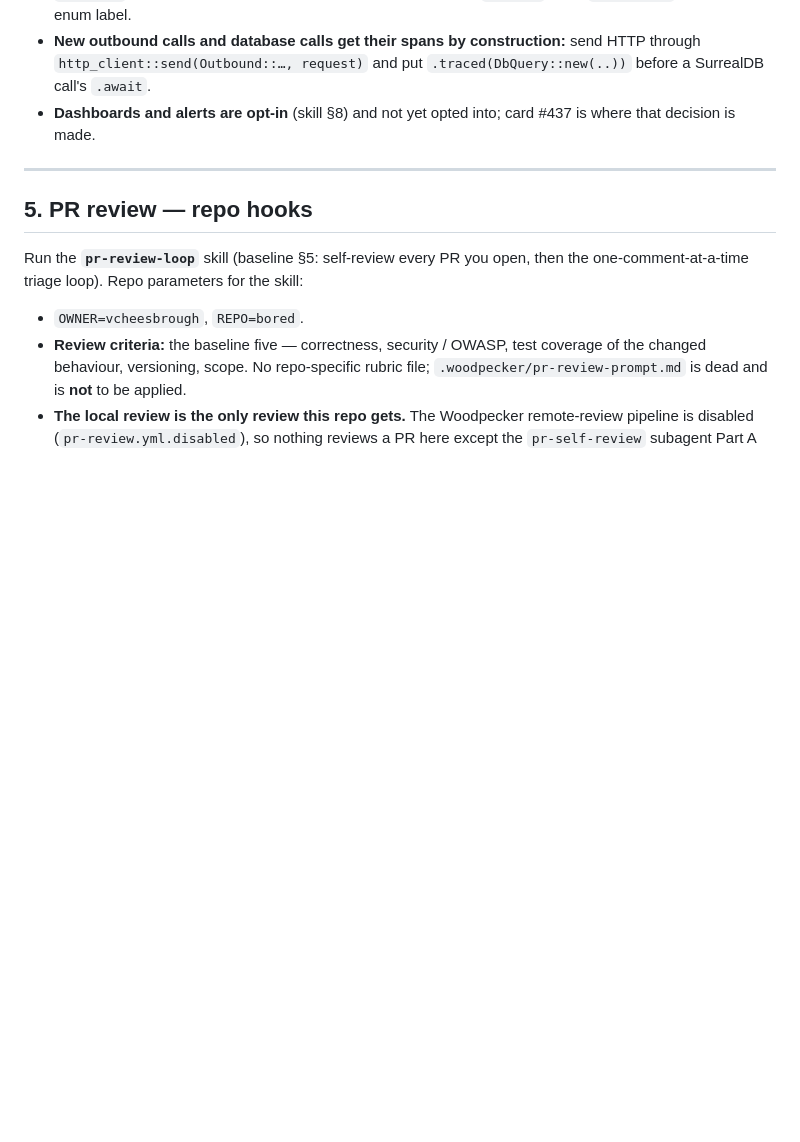
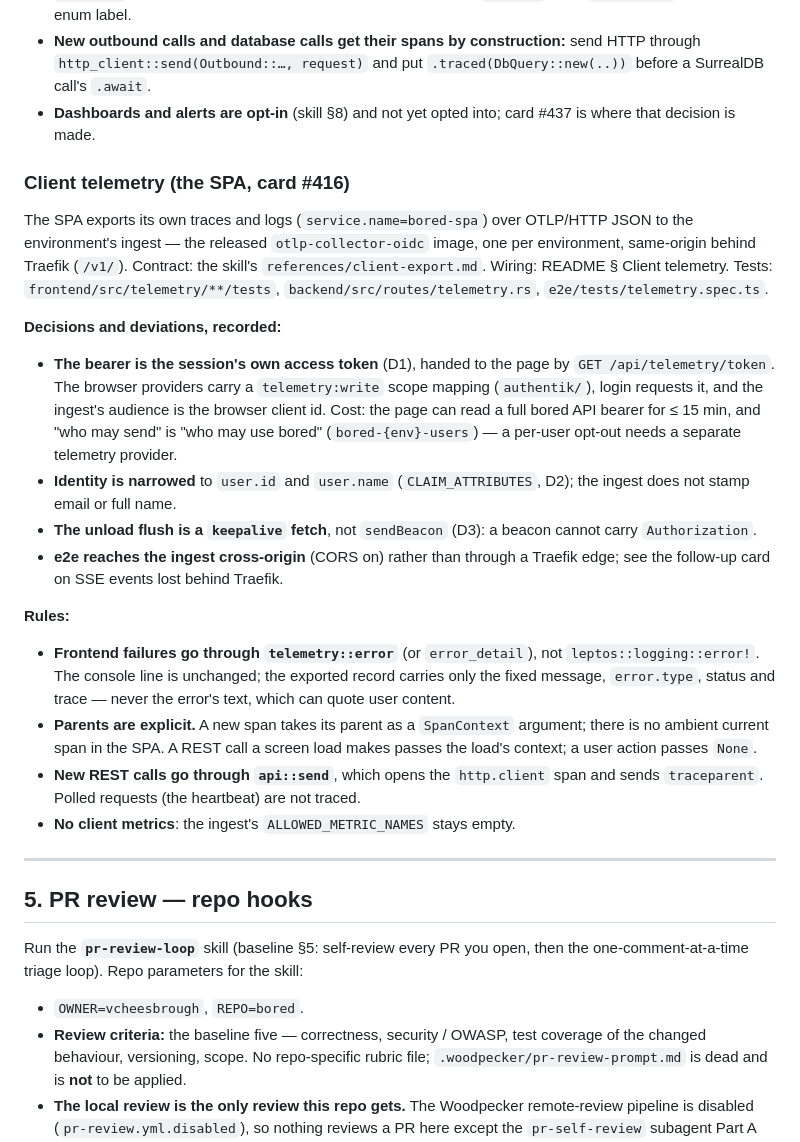
Before and after one commit to vcheesbrough/bored, a Markdown page: AGENTS.md, the part around the change. GitHub-like rendering; blank space fills up the shorter version.

```diff
--- a/AGENTS.md
+++ b/AGENTS.md
@@ -257,6 +257,43 @@ weaken them.**
 - **Dashboards and alerts are opt-in** (skill §8) and not yet opted into; card
   #437 is where that decision is made.
 
+### Client telemetry (the SPA, card #416)
+
+The SPA exports its own traces and logs (`service.name=bored-spa`) over
+OTLP/HTTP JSON to the environment's ingest — the released
+`otlp-collector-oidc` image, one per environment, same-origin behind Traefik
+(`/v1/`). Contract: the skill's `references/client-export.md`. Wiring:
+README § Client telemetry. Tests: `frontend/src/telemetry/**/tests`,
+`backend/src/routes/telemetry.rs`, `e2e/tests/telemetry.spec.ts`.
+
+**Decisions and deviations, recorded:**
+
+- **The bearer is the session's own access token** (D1), handed to the page by
+  `GET /api/telemetry/token`. The browser providers carry a `telemetry:write`
+  scope mapping (`authentik/`), login requests it, and the ingest's audience is
+  the browser client id. Cost: the page can read a full bored API bearer for
+  ≤ 15 min, and "who may send" is "who may use bored" (`bored-{env}-users`) —
+  a per-user opt-out needs a separate telemetry provider.
+- **Identity is narrowed** to `user.id` and `user.name` (`CLAIM_ATTRIBUTES`,
+  D2); the ingest does not stamp email or full name.
+- **The unload flush is a `keepalive` fetch**, not `sendBeacon` (D3): a beacon
+  cannot carry `Authorization`.
+- **e2e reaches the ingest cross-origin** (CORS on) rather than through a
+  Traefik edge; see the follow-up card on SSE events lost behind Traefik.
+
+**Rules:**
+
+- **Frontend failures go through `telemetry::error`** (or `error_detail`), not
+  `leptos::logging::error!`. The console line is unchanged; the exported record
+  carries only the fixed message, `error.type`, status and trace — never the
+  error's text, which can quote user content.
+- **Parents are explicit.** A new span takes its parent as a `SpanContext`
+  argument; there is no ambient current span in the SPA. A REST call a screen
+  load makes passes the load's context; a user action passes `None`.
+- **New REST calls go through `api::send`**, which opens the `http.client`
+  span and sends `traceparent`. Polled requests (the heartbeat) are not traced.
+- **No client metrics**: the ingest's `ALLOWED_METRIC_NAMES` stays empty.
+
 ---
 
 ## 5. PR review — repo hooks
```
Also changed, not shown: README.md (+45 -0 lines).
